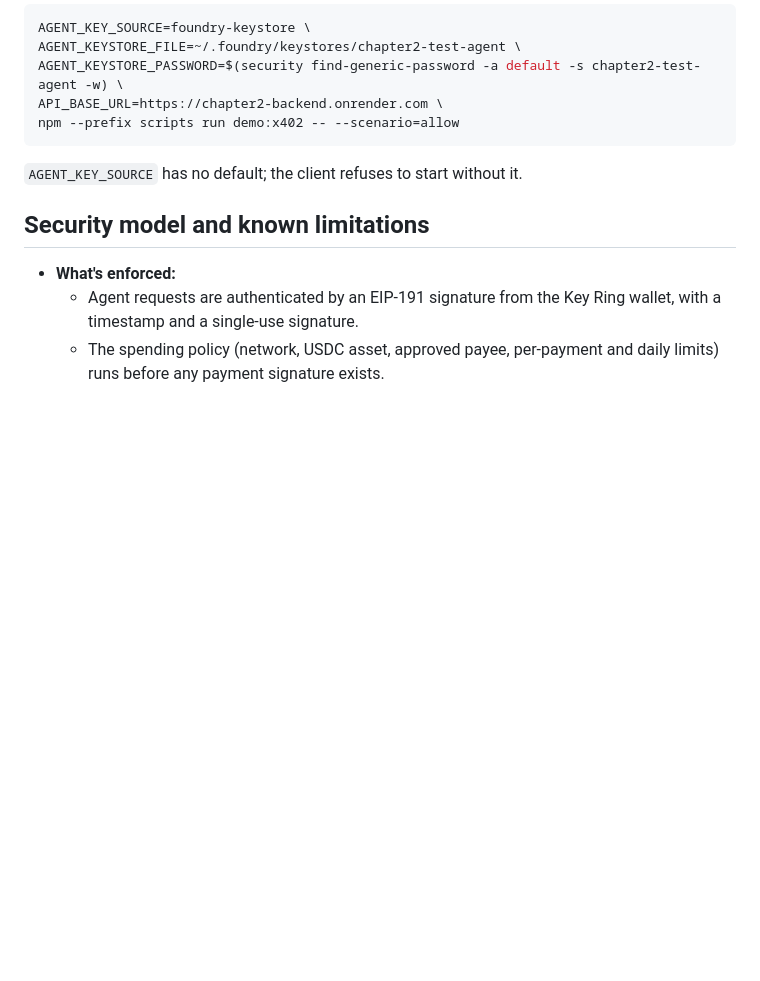
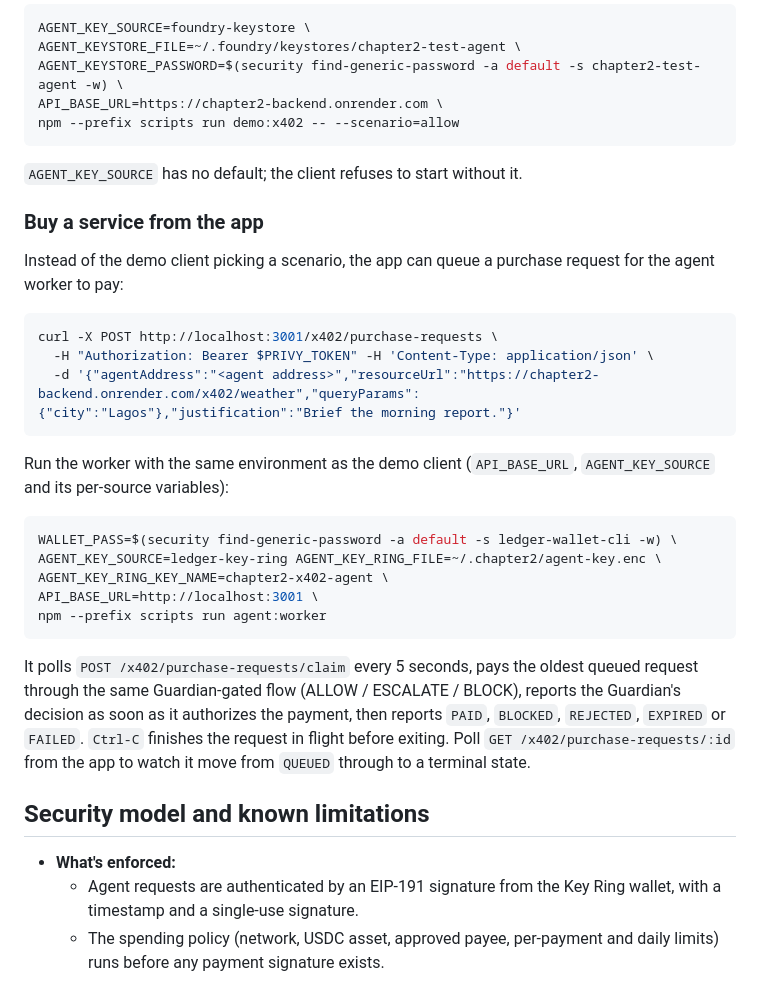
Before and after one commit to maxiggle/ethonline-2026, a Markdown page: README.md, the part around the change. Rendered like a GitHub page; blank space fills up the shorter version.

````diff
--- a/README.md
+++ b/README.md
@@ -152,6 +152,28 @@ npm --prefix scripts run demo:x402 -- --scenario=allow
 
 `AGENT_KEY_SOURCE` has no default; the client refuses to start without it.
 
+### Buy a service from the app
+
+Instead of the demo client picking a scenario, the app can queue a purchase request for the agent worker to pay:
+
+```bash
+curl -X POST http://localhost:3001/x402/purchase-requests \
+  -H "Authorization: Bearer $PRIVY_TOKEN" -H 'Content-Type: application/json' \
+  -d '{"agentAddress":"<agent address>","resourceUrl":"https://chapter2-backend.onrender.com/x402/weather","queryParams":{"city":"Lagos"},"justification":"Brief the morning report."}'
+```
+
+Run the worker with the same environment as the demo client (`API_BASE_URL`, `AGENT_KEY_SOURCE` and its per-source variables):
+
+```bash
+WALLET_PASS=$(security find-generic-password -a default -s ledger-wallet-cli -w) \
+AGENT_KEY_SOURCE=ledger-key-ring AGENT_KEY_RING_FILE=~/.chapter2/agent-key.enc \
+AGENT_KEY_RING_KEY_NAME=chapter2-x402-agent \
+API_BASE_URL=http://localhost:3001 \
+npm --prefix scripts run agent:worker
+```
+
+It polls `POST /x402/purchase-requests/claim` every 5 seconds, pays the oldest queued request through the same Guardian-gated flow (ALLOW / ESCALATE / BLOCK), reports the Guardian's decision as soon as it authorizes the payment, then reports `PAID`, `BLOCKED`, `REJECTED`, `EXPIRED` or `FAILED`. `Ctrl-C` finishes the request in flight before exiting. Poll `GET /x402/purchase-requests/:id` from the app to watch it move from `QUEUED` through to a terminal state.
+
 ## Security model and known limitations
 
 - **What's enforced:**
````
Also changed, not shown: docs/features/x402-agent-purchase-requests.md (added, +129 -0 lines).
